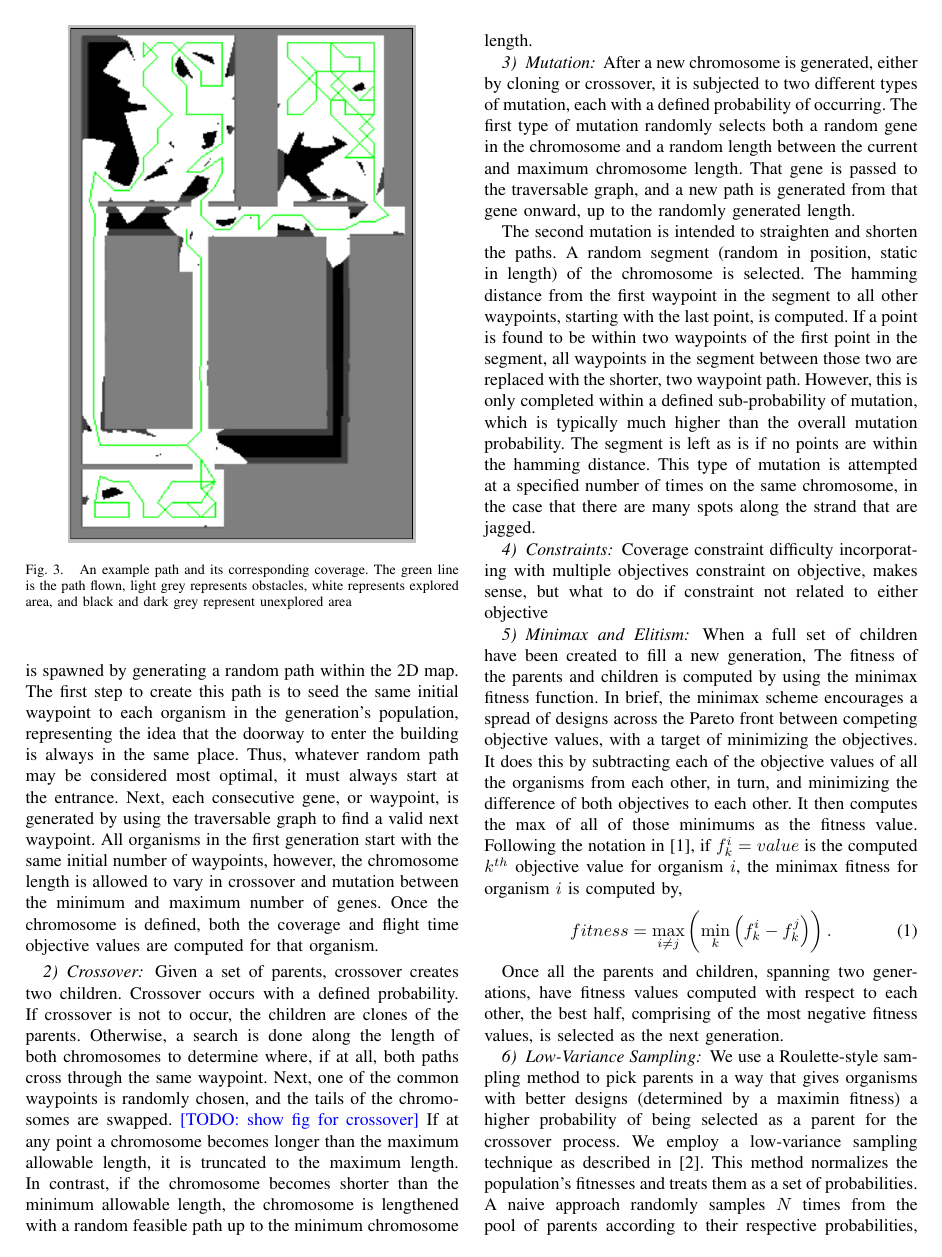
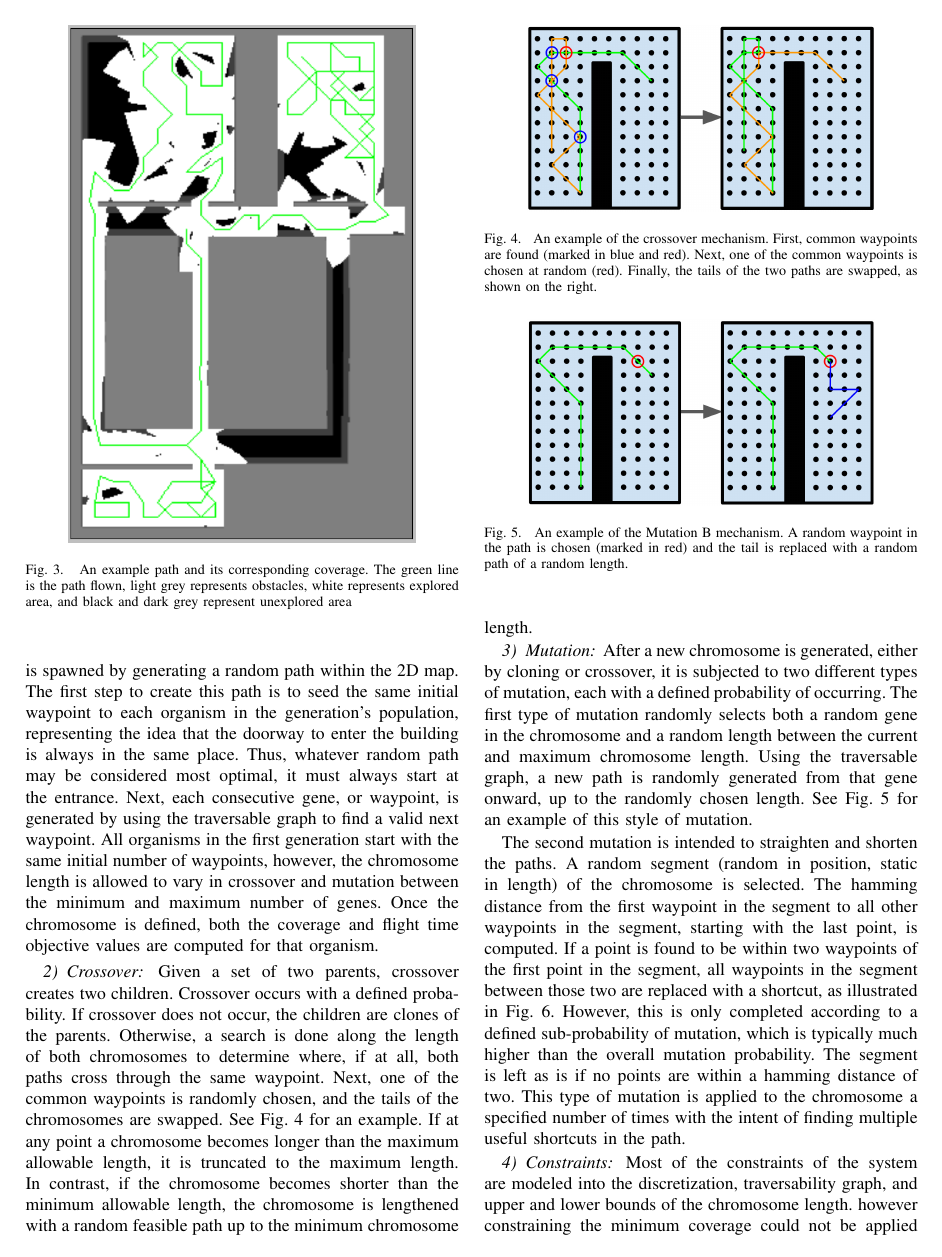
Before and after one commit to jacobmoroni/genetic_coverage_planning, a LaTeX paper (writeup/root.tex): page 3 of 4. Compiled offline with pdfLaTeX.

Commit message:
added figures illustrating crossover and mutations

```diff
--- a/writeup/root.tex
+++ b/writeup/root.tex
@@ -182,10 +182,24 @@ The chromosome defining each member organism in a generation has a minimum, init
 
 \subsubsection{Crossover}
 
-Given a set of parents, crossover creates two children. Crossover occurs with a defined probability. If crossover is not to occur, the children are clones of the parents. Otherwise, a search is done along the length of both chromosomes to determine where, if at all, both paths cross through the same waypoint. Next, one of the common waypoints is randomly chosen, and the tails of the chromosomes are swapped. \todo{show fig for crossover} If at any point a chromosome becomes longer than the maximum allowable length, it is truncated to the maximum length. In contrast, if the chromosome becomes shorter than the minimum allowable length, the chromosome is lengthened with a random feasible path up to the minimum chromosome length.
+Given a set of two parents, crossover creates two children. Crossover occurs with a defined probability. If crossover does not occur, the children are clones of the parents. Otherwise, a search is done along the length of both chromosomes to determine where, if at all, both paths cross through the same waypoint. Next, one of the common waypoints is randomly chosen, and the tails of the chromosomes are swapped. See Fig. \ref{fig:crossover} for an example. If at any point a chromosome becomes longer than the maximum allowable length, it is truncated to the maximum length. In contrast, if the chromosome becomes shorter than the minimum allowable length, the chromosome is lengthened with a random feasible path up to the minimum chromosome length.
+
+\begin{figure}
+\centering
+\includegraphics[width=0.8\linewidth]{figures/crossover.png}
+\caption{An example of the crossover mechanism. First, common waypoints are found (marked in blue and red). Next, one of the common waypoints is chosen at random (red). Finally, the tails of the two paths are swapped, as shown on the right.}
+\label{fig:crossover}
+\end{figure}
 
 \subsubsection{Mutation}
 
-After a new chromosome is generated, either by cloning or crossover, it is subjected to two different types of mutation, each with a defined probability of occurring. The first type of mutation randomly selects both a random gene in the chromosome and a random length between the current and maximum chromosome length. That gene is passed to the traversable graph, and a new path is generated from that gene onward, up to the randomly generated length.
+After a new chromosome is generated, either by cloning or crossover, it is subjected to two different types of mutation, each with a defined probability of occurring. The first type of mutation randomly selects both a random gene in the chromosome and a random length between the current and maximum chromosome length. Using the traversable graph, a new path is randomly generated from that gene onward, up to the randomly chosen length. See Fig. \ref{fig:mutation} for an example of this style of mutation.
 
-The second mutation is intended to straighten and shorten the paths. A random segment (random in position, static in length) of the chromosome is selected. The hamming distance from the first waypoint in the segment to all other waypoints, starting with the last point, is computed. If a point is found to be within two waypoints of the first point in the segment, all waypoints in the segment between those two are replaced with the shorter, two waypoint path. However, this is only completed within a defined sub-probability of mutation, which is typically much higher than the overall mutation probability. The segment is left as is if no points are within the hamming distance. This type of mutation is attempted at a specified number of times on the same chromosome, in the case that there are many spots along the strand that are jagged.
+\begin{figure}
+\centering
+\includegraphics[width=0.8\linewidth]{figures/mutation.png}
+\caption{An example of the Mutation B mechanism. A random waypoint in the path is chosen (marked in red) and the tail is replaced with a random path of a random length.}
+\label{fig:mutation}
+\end{figure}
+
+The second mutation is intended to straighten and shorten the paths. A random segment (random in position, static in length) of the chromosome is selected. The hamming distance from the first waypoint in the segment to all other waypoints in the segment, starting with the last point, is computed. If a point is found to be within two waypoints of the first point in the segment, all waypoints in the segment between those two are replaced with a shortcut, as illustrated in Fig. \ref{fig:muterpolation}. However, this is only completed according to a defined sub-probability of mutation, which is typically much higher than the overall mutation probability. The segment is left as is if no points are within a hamming distance of two. This type of mutation is applied to the chromosome a specified number of times with the intent of finding multiple useful shortcuts in the path.
@@ -192,21 +211,28 @@ The second mutation is intended to straighten and shorten the paths. A random se
+\label{fig:muterpolation}
+\end{figure}
 
 \subsubsection{Constraints}
 
-Coverage constraint
-difficulty incorporating with multiple objectives
-constraint on objective, makes sense, but what to do if constraint not related to either objective
+Most of the constraints of the system are modeled into the discretization, traversability graph, and upper and lower bounds of the chromosome length. however constraining the minimum coverage could not be applied directly to the model.
+
+The coverage constraint was applied by adding to the cost to make it worse than the worst feasible design. Since we are using two objectives we implemented this constraint by adding a large cost to the flight time objective to guarantee that all organisms violating the constraint will be dominated by other designs (according to the maximin fitness).
+
+Rather than start with a high constraint that would eliminate many of the original designs, we initialized the constraint with a low value. Over several generations we increase the constraint slowly to push the designs into the desired region of objective space. This also inadvertently increases the average flight time, but as the system continues to evolve, more efficient flight paths are found even with the new, strict coverage constraint.
+
+As described in \cite{Parkinson2019}, constraints are applied to the fitness value. Because we have two objectives, and our non-modeled constraint directly relates to only one of the objectives, we implement this constraint on the objective value prior to computing the fitness value for the organism.
 
 \subsubsection{Minimax and Elitism}
-When a full set of children have been created to fill a new generation, The fitness of the parents and children is computed by using the minimax fitness function. In brief, the minimax scheme encourages a spread of designs across the Pareto front between competing objective values, with a target of minimizing the objectives. It does this by subtracting each of the objective values of all the organisms from each other, in turn, and minimizing the difference of both objectives to each other. It then computes the max of all of those minimums as the fitness value. Following the notation in \cite{Parkinson2019}, if $f_k^i = value$ is the computed $k^{th}$ objective value for organism $i$, the minimax fitness for organism $i$ is computed by,
+
+After all of a generation's children have been created, The fitness of the parents and children is computed by using the minimax fitness function. In brief, the minimax scheme encourages a spread of designs across the Pareto front between competing objective values, with a target of minimizing the objectives. It does this by calculating the distance between each of the objective values of all the organisms, and finds the minimum difference of both objectives to each other. It then computes the maximum of all of those minima as the fitness value. Following the notation in \cite{Parkinson2019}, if $f_k^i$ is the computed $k^{\mathrm{th}}$ objective value for organism $i$, the minimax fitness for organism $i$ is computed by,
 \begin{equation}%\nonumber
     fitness = \max_{i \neq j}\left(\min_{k}\left(f_k^i - f_k^j\right)\right).
 \end{equation}
 
-Once all the parents and children, spanning two generations, have fitness values computed with respect to each other, the best half, comprising of the most negative fitness values, is selected as the next generation.
+Once all parents and children have fitness values computed with respect to each other, the best $N$, comprising of the most negative fitness values, is selected as the next generation, where $N$ is the size of a generation.
 
 \subsubsection{Low-Variance Sampling}
 
-We use a Roulette-style sampling method to pick parents in a way that gives organisms with better designs (determined by a maximin fitness) a higher probability of being selected as a parent for the crossover process. We employ a low-variance sampling technique as described in \cite{Thrun2006}. This method normalizes the population's fitnesses and treats them as a set of probabilities. A naive approach randomly samples $N$ times from the pool of parents according to their respective probabilities, where $N$ is the size of a generation. In order to reduce the possibility of a parent being sampled disproportionately to its probability, we draw as single uniform random number $r$ between 0 and $\tfrac{1}{N}$. The probabilities are then stacked up and compared to $r$. Whichever organism corresponds to the bin that $r$ falls into gets sampled and $\tfrac{1}{N}$ is added to $r$ and again compared to the stack of probabilities. This process is repeated $N$ times.
+We use a Roulette-style sampling method to pick parents in a way that gives organisms with better designs (determined by the maximin fitness) a higher probability of being selected as a parent for the crossover process. We employ a low-variance sampling technique as described in \cite{Thrun2006}. This method normalizes the population's fitnesses and treats them as a set of probabilities. A naive approach randomly samples $N$ times from the pool of parents according to their respective probabilities. In order to reduce the possibility of a parent being sampled disproportionately to its probability, we draw as single uniform random number $r$ between 0 and $\tfrac{1}{N}$. The probabilities are then stacked up and compared to $r$. Whichever organism corresponds to the bin that $r$ falls into gets sampled and $\tfrac{1}{N}$ is added to $r$ and again compared to the stack of probabilities. This process is repeated $N$ times.
 
 
 %\subsection{Multi-Agent Architecture}
```
Also changed, not shown: writeup/figures/crossover.png (added), writeup/figures/mutation.png (added), writeup/figures/muterpolation.png (added), writeup/root.tex (50 more changed lines).
